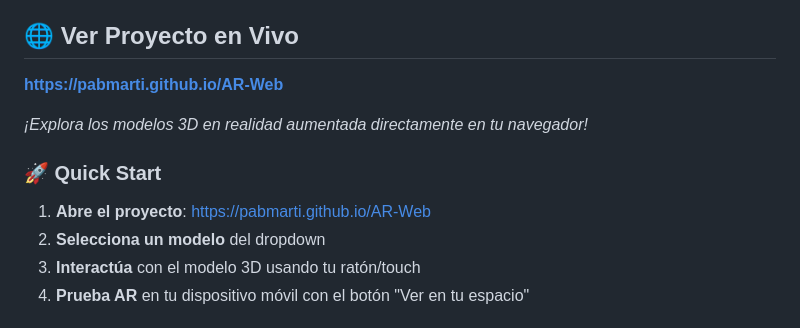
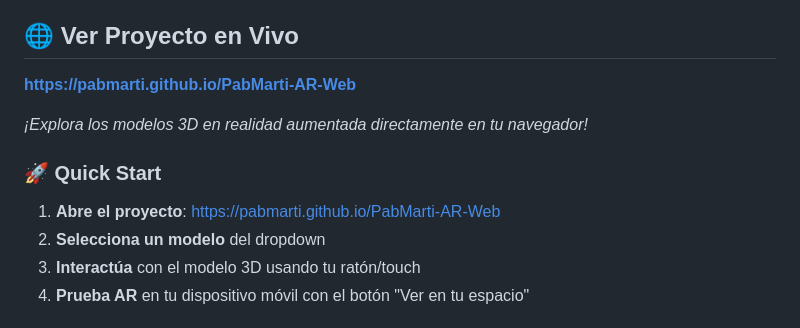
Before and after one commit to PabMarti/PabMarti-AR-Web, a Markdown page: README.md, the part around one of its changes. Drawn GitHub-style.

```diff
--- a/README.md
+++ b/README.md
@@ -6,12 +6,12 @@ Una aplicación web moderna para visualizar modelos 3D en realidad aumentada, co
 
 ## 🌐 **Ver Proyecto en Vivo**
 
-**[https://pabmarti.github.io/AR-Web](https://pabmarti.github.io/AR-Web)**
+**[https://pabmarti.github.io/PabMarti-AR-Web](https://pabmarti.github.io/PabMarti-AR-Web)**
 
 *¡Explora los modelos 3D en realidad aumentada directamente en tu navegador!*
 
 ### 🚀 Quick Start
-1. **Abre el proyecto**: [https://pabmarti.github.io/AR-Web](https://pabmarti.github.io/AR-Web)
+1. **Abre el proyecto**: [https://pabmarti.github.io/PabMarti-AR-Web](https://pabmarti.github.io/PabMarti-AR-Web)
 2. **Selecciona un modelo** del dropdown
 3. **Interactúa** con el modelo 3D usando tu ratón/touch
 4. **Prueba AR** en tu dispositivo móvil con el botón "Ver en tu espacio"
```
Also changed, not shown: other parts of README.md (+1 -0 lines).
